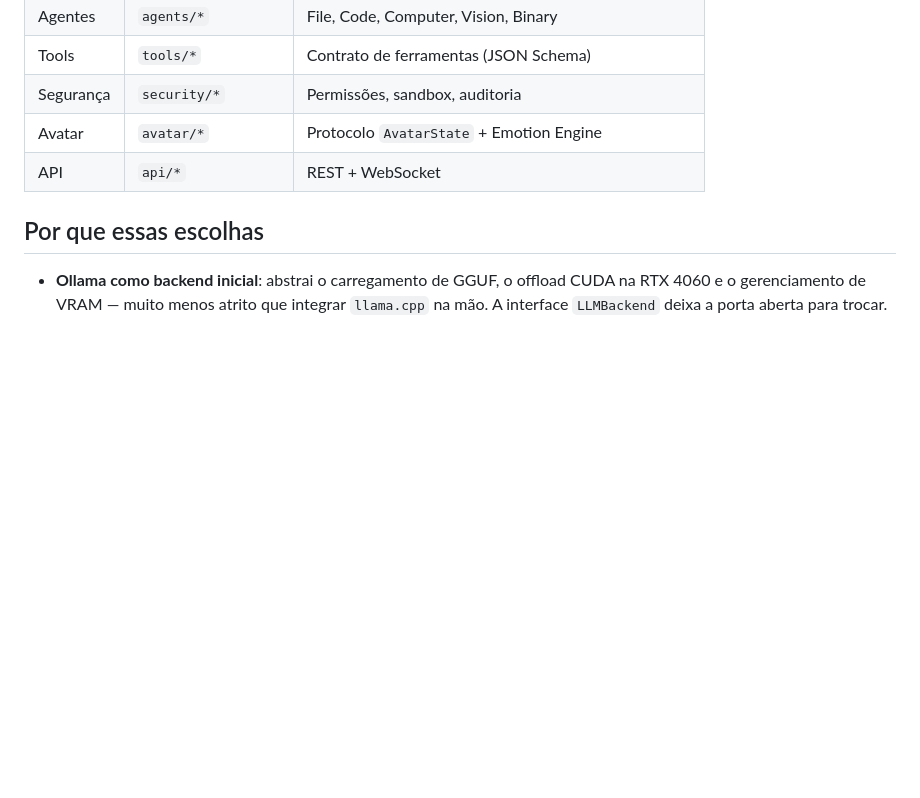
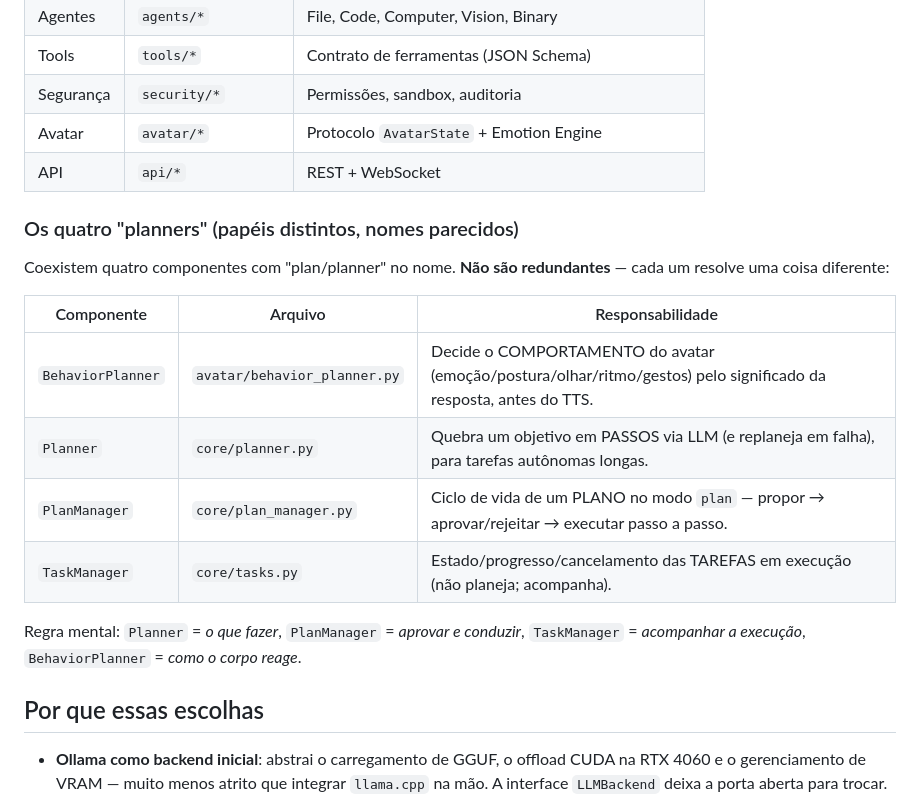
Before and after one commit to EduPDX/aila-assistant, a Markdown page: docs/ARCHITECTURE.md, the part around the change. Rendered like a GitHub page; blank space fills up the shorter version.

Commit message:
docs(arch): esclarece os quatro "planners" (papéis distintos, nomes parecidos)
Fase 1 (item 3): BehaviorPlanner / Planner / PlanManager / TaskManager coexistem
e confundem pelo nome. Documenta a responsabilidade de cada um. Varredura de
dead code: nenhum a remover — os "órfãos" (main, lipsync do Unreal, scripts
Ghidra/Unreal) são intencionais. Shutdown confirmado limpo (MCP+llm+WS).

Co-Authored-By: Claude Opus 4.8 <noreply@anthropic.com>

```diff
--- a/docs/ARCHITECTURE.md
+++ b/docs/ARCHITECTURE.md
@@ -70,6 +70,21 @@ por interfaces bem definidas e por um **barramento de eventos**.
 | Avatar | `avatar/*` | Protocolo `AvatarState` + Emotion Engine |
 | API | `api/*` | REST + WebSocket |
 
+### Os quatro "planners" (papéis distintos, nomes parecidos)
+
+Coexistem quatro componentes com "plan/planner" no nome. **Não são
+redundantes** — cada um resolve uma coisa diferente:
+
+| Componente | Arquivo | Responsabilidade |
+|------------|---------|------------------|
+| `BehaviorPlanner` | `avatar/behavior_planner.py` | Decide o COMPORTAMENTO do avatar (emoção/postura/olhar/ritmo/gestos) pelo significado da resposta, antes do TTS. |
+| `Planner` | `core/planner.py` | Quebra um objetivo em PASSOS via LLM (e replaneja em falha), para tarefas autônomas longas. |
+| `PlanManager` | `core/plan_manager.py` | Ciclo de vida de um PLANO no modo `plan` — propor → aprovar/rejeitar → executar passo a passo. |
+| `TaskManager` | `core/tasks.py` | Estado/progresso/cancelamento das TAREFAS em execução (não planeja; acompanha). |
+
+Regra mental: `Planner` = *o que fazer*, `PlanManager` = *aprovar e conduzir*,
+`TaskManager` = *acompanhar a execução*, `BehaviorPlanner` = *como o corpo reage*.
+
 ## Por que essas escolhas
 
 - **Ollama como backend inicial**: abstrai o carregamento de GGUF, o offload
```
